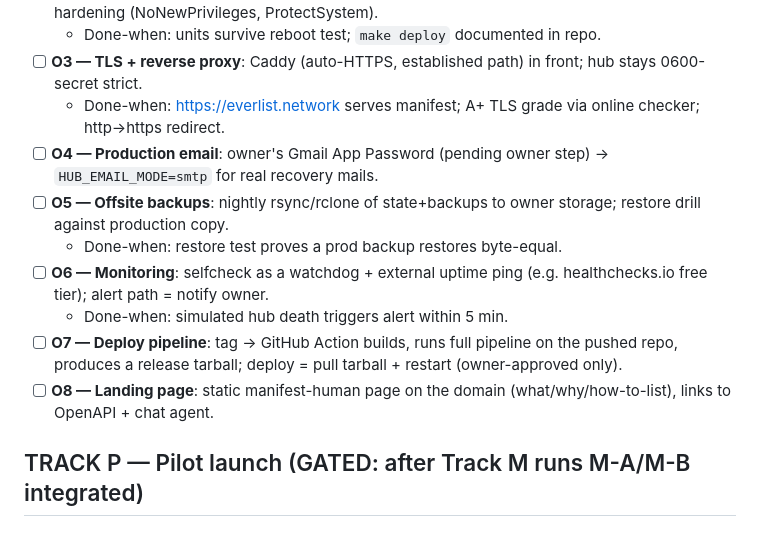
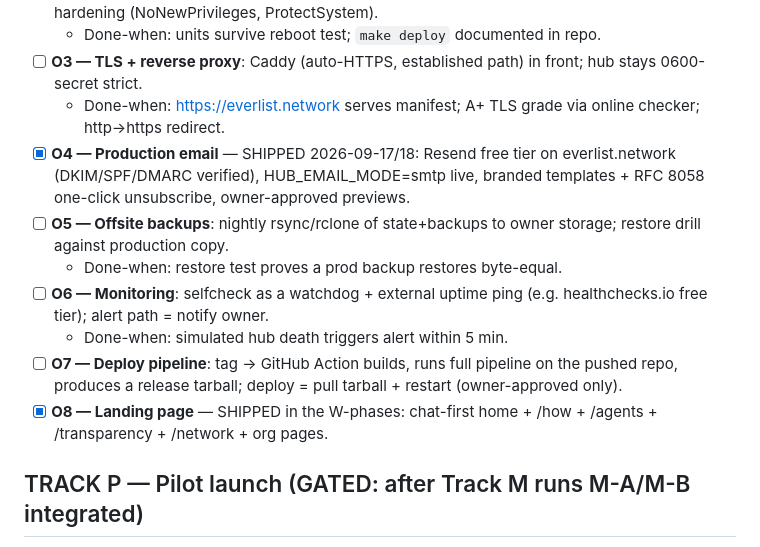
Before and after one commit to everlist-hq/everlist, a Markdown page: everlist/docs/backlog-v3.md, the part around one of its changes. Rendered like a GitHub page.

Commit message:
Sync backlog-v3 (C8/O4/O8 shipped) to staging docs path

```diff
--- a/everlist/docs/backlog-v3.md
+++ b/everlist/docs/backlog-v3.md
@@ -88,13 +88,13 @@ Created 2026-09-11. Source of truth for all remaining work. v2 is marked SUPERSE
   - Done-when: units survive reboot test; `make deploy` documented in repo.
 - [ ] **O3 — TLS + reverse proxy**: Caddy (auto-HTTPS, established path) in front; hub stays 0600-secret strict.
   - Done-when: https://everlist.network serves manifest; A+ TLS grade via online checker; http→https redirect.
-- [ ] **O4 — Production email**: owner's Gmail App Password (pending owner step) → `HUB_EMAIL_MODE=smtp` for real recovery mails.
+- [x] **O4 — Production email** — SHIPPED 2026-09-17/18: Resend free tier on everlist.network (DKIM/SPF/DMARC verified), HUB_EMAIL_MODE=smtp live, branded templates + RFC 8058 one-click unsubscribe, owner-approved previews.
 - [ ] **O5 — Offsite backups**: nightly rsync/rclone of state+backups to owner storage; restore drill against production copy.
   - Done-when: restore test proves a prod backup restores byte-equal.
 - [ ] **O6 — Monitoring**: selfcheck as a watchdog + external uptime ping (e.g. healthchecks.io free tier); alert path = notify owner.
   - Done-when: simulated hub death triggers alert within 5 min.
 - [ ] **O7 — Deploy pipeline**: tag → GitHub Action builds, runs full pipeline on the pushed repo, produces a release tarball; deploy = pull tarball + restart (owner-approved only).
-- [ ] **O8 — Landing page**: static manifest-human page on the domain (what/why/how-to-list), links to OpenAPI + chat agent.
+- [x] **O8 — Landing page** — SHIPPED in the W-phases: chat-first home + /how + /agents + /transparency + /network + org pages.
 
 ## TRACK P — Pilot launch (GATED: after Track M runs M-A/M-B integrated)
 
```
Also changed, not shown: other parts of everlist/docs/backlog-v3.md (+1 -1 lines).
